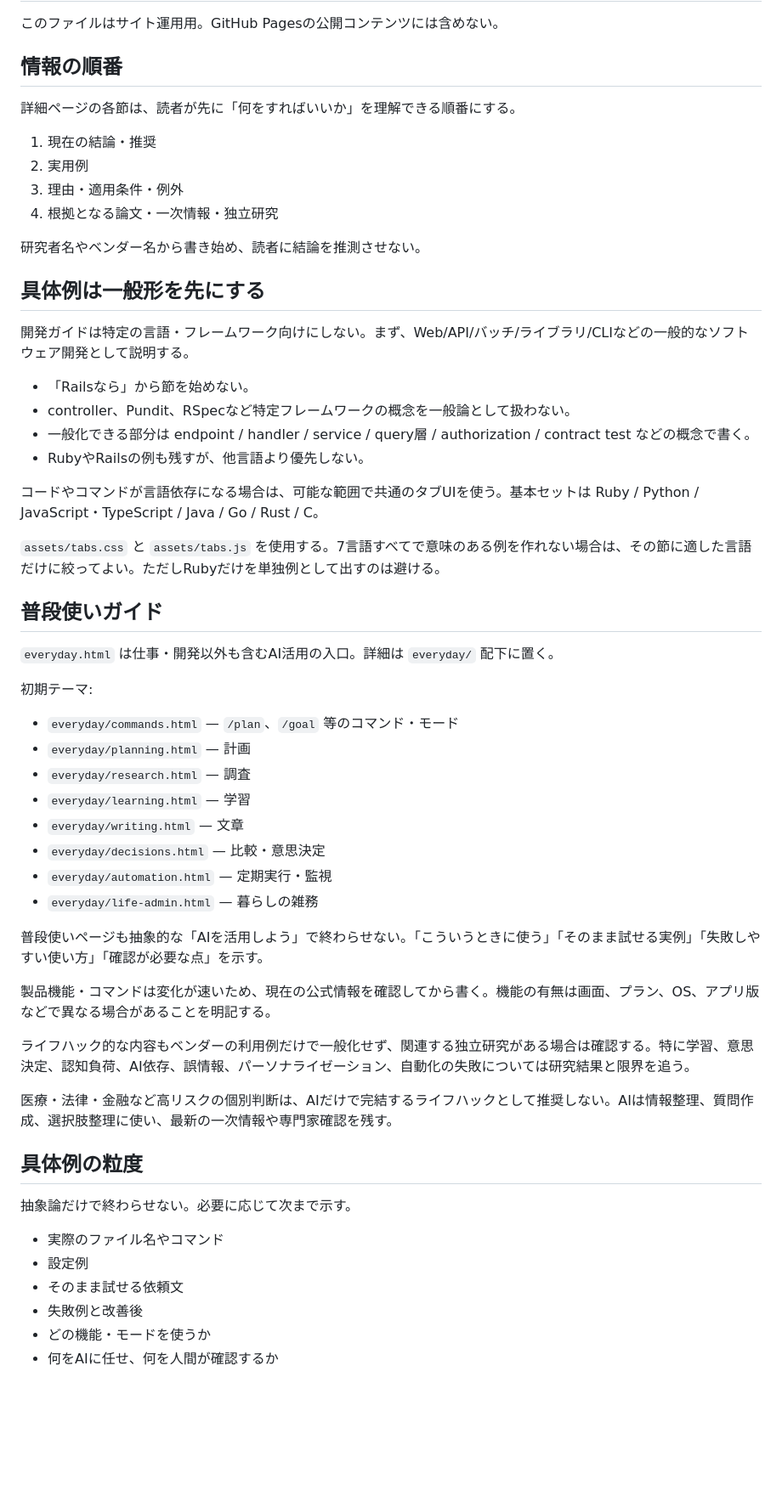
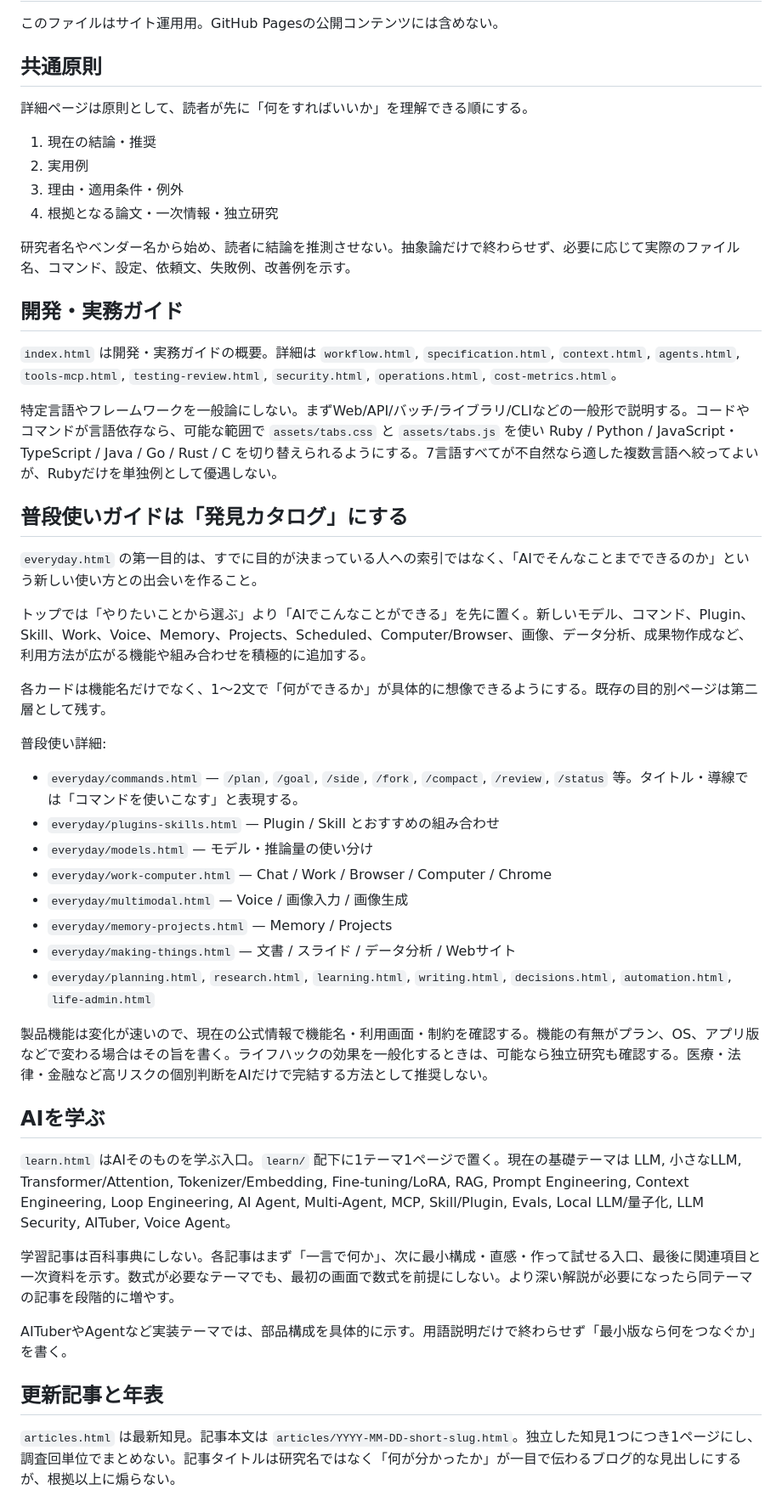
Before and after one commit to tamafull/ai-dev-guide, a Markdown page: .github/AI_DEV_GUIDE_STYLE.md, the part around one of its changes. Shown at 85% size. Rendered like a GitHub page; blank space fills up the shorter version.

Commit message:
Define discovery catalog and learning hub rules

```diff
--- a/.github/AI_DEV_GUIDE_STYLE.md
+++ b/.github/AI_DEV_GUIDE_STYLE.md
@@ -2,61 +2,53 @@
 
 このファイルはサイト運用用。GitHub Pagesの公開コンテンツには含めない。
 
-## 情報の順番
+## 共通原則
 
-詳細ページの各節は、読者が先に「何をすればいいか」を理解できる順番にする。
+詳細ページは原則として、読者が先に「何をすればいいか」を理解できる順にする。
 
 1. 現在の結論・推奨
 2. 実用例
 3. 理由・適用条件・例外
 4. 根拠となる論文・一次情報・独立研究
 
-研究者名やベンダー名から書き始め、読者に結論を推測させない。
+研究者名やベンダー名から始め、読者に結論を推測させない。抽象論だけで終わらせず、必要に応じて実際のファイル名、コマンド、設定、依頼文、失敗例、改善例を示す。
 
-## 具体例は一般形を先にする
+## 開発・実務ガイド
 
-開発ガイドは特定の言語・フレームワーク向けにしない。まず、Web/API/バッチ/ライブラリ/CLIなどの一般的なソフトウェア開発として説明する。
+`index.html` は開発・実務ガイドの概要。詳細は `workflow.html`, `specification.html`, `context.html`, `agents.html`, `tools-mcp.html`, `testing-review.html`, `security.html`, `operations.html`, `cost-metrics.html`。
 
-- 「Railsなら」から節を始めない。
-- controller、Pundit、RSpecなど特定フレームワークの概念を一般論として扱わない。
-- 一般化できる部分は endpoint / handler / service / query層 / authorization / contract test などの概念で書く。
-- RubyやRailsの例も残すが、他言語より優先しない。
+特定言語やフレームワークを一般論にしない。まずWeb/API/バッチ/ライブラリ/CLIなどの一般形で説明する。コードやコマンドが言語依存なら、可能な範囲で `assets/tabs.css` と `assets/tabs.js` を使い Ruby / Python / JavaScript・TypeScript / Java / Go / Rust / C を切り替えられるようにする。7言語すべてが不自然なら適した複数言語へ絞ってよいが、Rubyだけを単独例として優遇しない。
 
-コードやコマンドが言語依存になる場合は、可能な範囲で共通のタブUIを使う。基本セットは Ruby / Python / JavaScript・TypeScript / Java / Go / Rust / C。
+## 普段使いガイドは「発見カタログ」にする
 
-`assets/tabs.css` と `assets/tabs.js` を使用する。7言語すべてで意味のある例を作れない場合は、その節に適した言語だけに絞ってよい。ただしRubyだけを単独例として出すのは避ける。
+`everyday.html` の第一目的は、すでに目的が決まっている人への索引ではなく、「AIでそんなことまでできるのか」という新しい使い方との出会いを作ること。
 
-## 普段使いガイド
+トップでは「やりたいことから選ぶ」より「AIでこんなことができる」を先に置く。新しいモデル、コマンド、Plugin、Skill、Work、Voice、Memory、Projects、Scheduled、Computer/Browser、画像、データ分析、成果物作成など、利用方法が広がる機能や組み合わせを積極的に追加する。
 
-`everyday.html` は仕事・開発以外も含むAI活用の入口。詳細は `everyday/` 配下に置く。
+各カードは機能名だけでなく、1〜2文で「何ができるか」が具体的に想像できるようにする。既存の目的別ページは第二層として残す。
 
-初期テーマ:
+普段使い詳細:
 
-- `everyday/commands.html` — `/plan`、`/goal` 等のコマンド・モード
-- `everyday/planning.html` — 計画
-- `everyday/research.html` — 調査
-- `everyday/learning.html` — 学習
-- `everyday/writing.html` — 文章
-- `everyday/decisions.html` — 比較・意思決定
-- `everyday/automation.html` — 定期実行・監視
-- `everyday/life-admin.html` — 暮らしの雑務
+- `everyday/commands.html` — `/plan`, `/goal`, `/side`, `/fork`, `/compact`, `/review`, `/status` 等。タイトル・導線では「コマンドを使いこなす」と表現する。
+- `everyday/plugins-skills.html` — Plugin / Skill とおすすめの組み合わせ
+- `everyday/models.html` — モデル・推論量の使い分け
+- `everyday/work-computer.html` — Chat / Work / Browser / Computer / Chrome
+- `everyday/multimodal.html` — Voice / 画像入力 / 画像生成
+- `everyday/memory-projects.html` — Memory / Projects
+- `everyday/making-things.html` — 文書 / スライド / データ分析 / Webサイト
+- `everyday/planning.html`, `research.html`, `learning.html`, `writing.html`, `decisions.html`, `automation.html`, `life-admin.html`
 
-普段使いページも抽象的な「AIを活用しよう」で終わらせない。「こういうときに使う」「そのまま試せる実例」「失敗しやすい使い方」「確認が必要な点」を示す。
+製品機能は変化が速いので、現在の公式情報で機能名・利用画面・制約を確認する。機能の有無がプラン、OS、アプリ版などで変わる場合はその旨を書く。ライフハックの効果を一般化するときは、可能なら独立研究も確認する。医療・法律・金融など高リスクの個別判断をAIだけで完結する方法として推奨しない。
 
-製品機能・コマンドは変化が速いため、現在の公式情報を確認してから書く。機能の有無は画面、プラン、OS、アプリ版などで異なる場合があることを明記する。
+## AIを学ぶ
 
-ライフハック的な内容もベンダーの利用例だけで一般化せず、関連する独立研究がある場合は確認する。特に学習、意思決定、認知負荷、AI依存、誤情報、パーソナライゼーション、自動化の失敗については研究結果と限界を追う。
+`learn.html` はAIそのものを学ぶ入口。`learn/` 配下に1テーマ1ページで置く。現在の基礎テーマは LLM, 小さなLLM, Transformer/Attention, Tokenizer/Embedding, Fine-tuning/LoRA, RAG, Prompt Engineering, Context Engineering, Loop Engineering, AI Agent, Multi-Agent, MCP, Skill/Plugin, Evals, Local LLM/量子化, LLM Security, AITuber, Voice Agent。
 
-医療・法律・金融など高リスクの個別判断は、AIだけで完結するライフハックとして推奨しない。AIは情報整理、質問作成、選択肢整理に使い、最新の一次情報や専門家確認を残す。
+学習記事は百科事典にしない。各記事はまず「一言で何か」、次に最小構成・直感・作って試せる入口、最後に関連項目と一次資料を示す。数式が必要なテーマでも、最初の画面で数式を前提にしない。より深い解説が必要になったら同テーマの記事を段階的に増やす。
 
-## 具体例の粒度
+AITuberやAgentなど実装テーマでは、部品構成を具体的に示す。用語説明だけで終わらせず「最小版なら何をつなぐか」を書く。
 
-抽象論だけで終わらせない。必要に応じて次まで示す。
+## 更新記事と年表
 
-- 実際のファイル名やコマンド
-- 設定例
-- そのまま試せる依頼文
-- 失敗例と改善後
-- どの機能・モードを使うか
-- 何をAIに任せ、何を人間が確認するか
+`articles.html` は最新知見。記事本文は `articles/YYYY-MM-DD-short-slug.html`。独立した知見1つにつき1ページにし、調査回単位でまとめない。記事タイトルは研究名ではなく「何が分かったか」が一目で伝わるブログ的な見出しにするが、根拠以上に煽らない。
 
```
Also changed, not shown: other parts of .github/AI_DEV_GUIDE_STYLE.md (+14 -67 lines).
